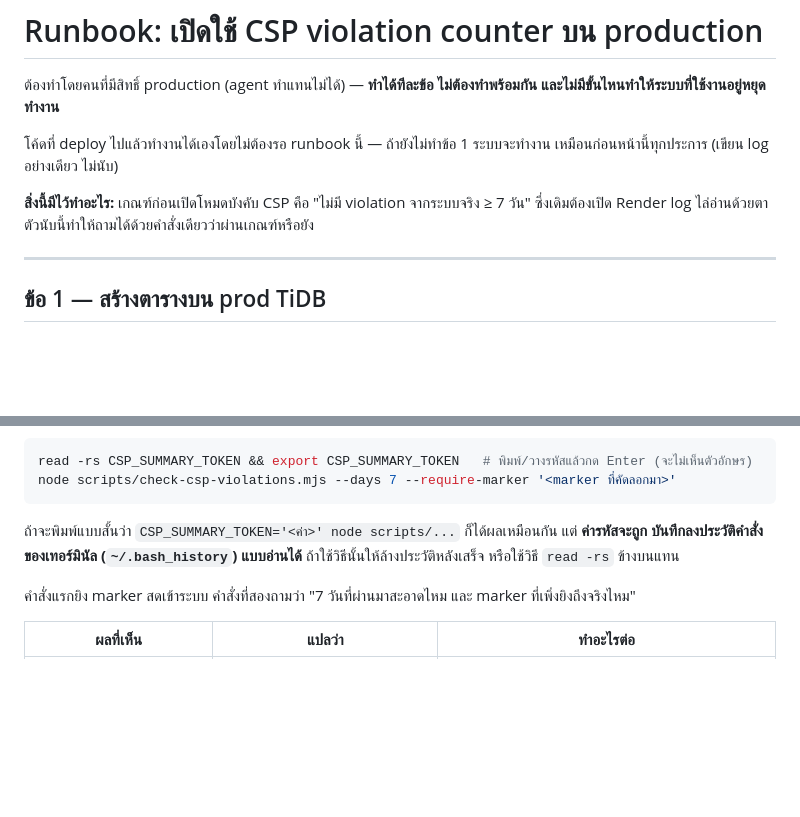
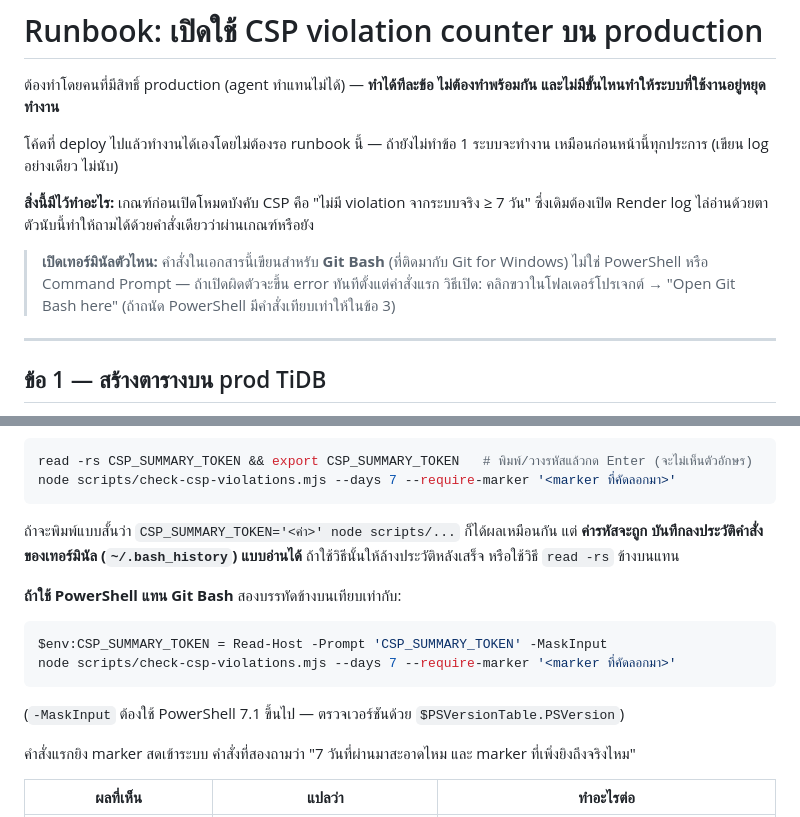
Before and after one commit to Arnutt-N/smart-port, a Markdown page: docs/runbooks/csp-counter-activation.md, 2 parts joined by grey strips. GitHub-like rendering; blank space fills up the shorter version.

Commit message:
docs: ระบุว่า runbook ใช้ Git Bash + เพิ่มคำสั่งเทียบเท่าฝั่ง PowerShell
ผู้อ่านเป้าหมายใช้ Windows และไม่ใช่ dev — เดิมคู่มือใช้ syntax ของ bash ล้วน (VAR=x cmd,
read -rs) โดยไม่บอกว่าต้องเปิดเทอร์มินัลตัวไหน ถ้าเปิด PowerShell จะ error ตั้งแต่คำสั่งแรก
โดยไม่มีทางรู้สาเหตุ

ยืนยันบนเครื่องจริงแล้วว่า PowerShell 7.6.1 รองรับ Read-Host -MaskInput (ต้อง 7.1+)

Refs #113

````diff
--- a/docs/runbooks/csp-counter-activation.md
+++ b/docs/runbooks/csp-counter-activation.md
@@ -8,6 +8,11 @@
 
 **สิ่งนี้มีไว้ทำอะไร:** เกณฑ์ก่อนเปิดโหมดบังคับ CSP คือ "ไม่มี violation จากระบบจริง ≥ 7 วัน"
 ซึ่งเดิมต้องเปิด Render log ไล่อ่านด้วยตา ตัวนับนี้ทำให้ถามได้ด้วยคำสั่งเดียวว่าผ่านเกณฑ์หรือยัง
+
+> **เปิดเทอร์มินัลตัวไหน:** คำสั่งในเอกสารนี้เขียนสำหรับ **Git Bash** (ที่ติดมากับ Git for Windows)
+> ไม่ใช่ PowerShell หรือ Command Prompt — ถ้าเปิดผิดตัวจะขึ้น error ทันทีตั้งแต่คำสั่งแรก
+> วิธีเปิด: คลิกขวาในโฟลเดอร์โปรเจกต์ → "Open Git Bash here"
+> (ถ้าถนัด PowerShell มีคำสั่งเทียบเท่าให้ในข้อ 3)
 
 ---
 
@@ -90,6 +95,15 @@ node scripts/check-csp-violations.mjs --days 7 --require-marker '<marker ที
 บันทึกลงประวัติคำสั่งของเทอร์มินัล (`~/.bash_history`) แบบอ่านได้** ถ้าใช้วิธีนั้นให้ล้างประวัติหลังเสร็จ
 หรือใช้วิธี `read -rs` ข้างบนแทน
 
+**ถ้าใช้ PowerShell แทน Git Bash** สองบรรทัดข้างบนเทียบเท่ากับ:
+
+```powershell
+$env:CSP_SUMMARY_TOKEN = Read-Host -Prompt 'CSP_SUMMARY_TOKEN' -MaskInput
+node scripts/check-csp-violations.mjs --days 7 --require-marker '<marker ที่คัดลอกมา>'
+```
+
+(`-MaskInput` ต้องใช้ PowerShell 7.1 ขึ้นไป — ตรวจเวอร์ชันด้วย `$PSVersionTable.PSVersion`)
+
 คำสั่งแรกยิง marker สดเข้าระบบ คำสั่งที่สองถามว่า "7 วันที่ผ่านมาสะอาดไหม และ marker ที่เพิ่งยิงถึงจริงไหม"
 
 | ผลที่เห็น | แปลว่า | ทำอะไรต่อ |
````
